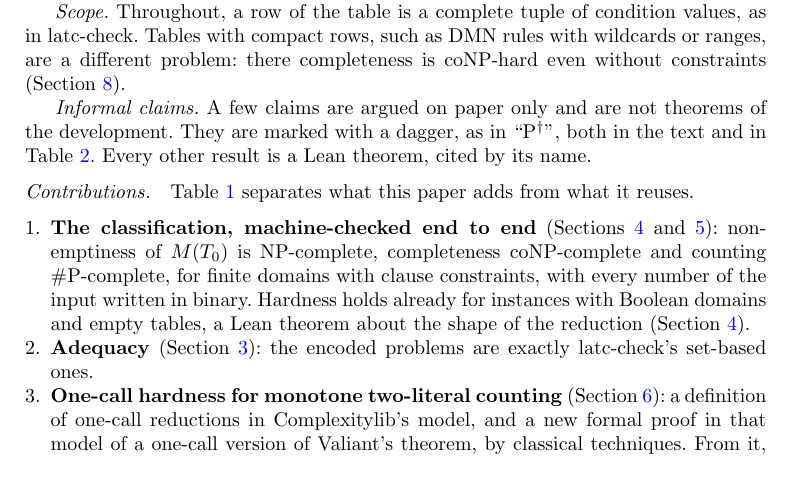
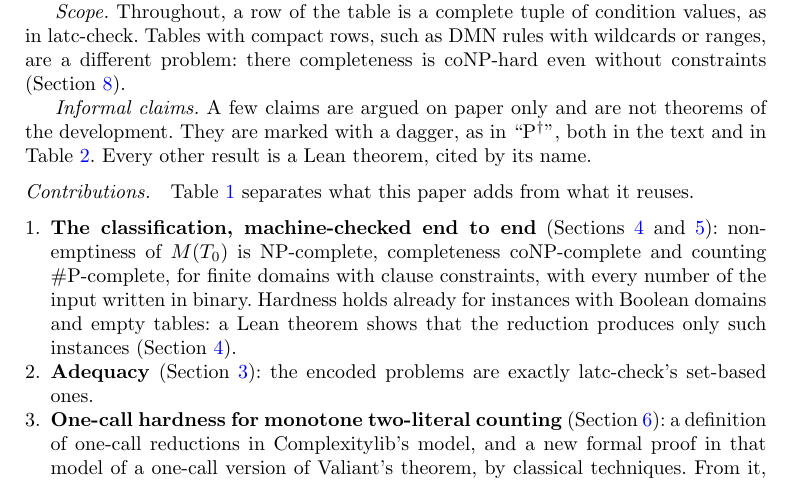
Before and after one commit to carlosalbertorussell/latc-complexity, a LaTeX paper (paper/jar/main.tex): part of page 2 of 32, cut so that both start at the same text. Compiled offline with pdfLaTeX.

Commit message:
Approve D2-D5; reword the Boolean-domain sentence of the introduction
Approved by the author on 2026-11-01.

Co-Authored-By: Claude Opus 5.5 <noreply@anthropic.com>

```diff
--- a/paper/jar/main.tex
+++ b/paper/jar/main.tex
@@ -189,8 +189,8 @@ development. They are marked with a dagger, as in ``P\informal'', both in the te
 \item \textbf{The classification, machine-checked end to end} (\Cref{sec:decision,sec:counting}):
   non-emptiness of $M(T_0)$ is NP-complete, completeness coNP-complete and counting \#P-complete,
   for finite domains with clause constraints, with every number of the input written in binary.
-  Hardness holds already for instances with Boolean domains and empty tables, a Lean theorem
-  about the shape of the reduction (\Cref{sec:decision}).
+  Hardness holds already for instances with Boolean domains and empty tables: a Lean theorem
+  shows that the reduction produces only such instances (\Cref{sec:decision}).
 \item \textbf{Adequacy} (\Cref{sec:encoding}): the encoded problems are exactly latc-check's
   set-based ones.
 % [rev D7]
```
